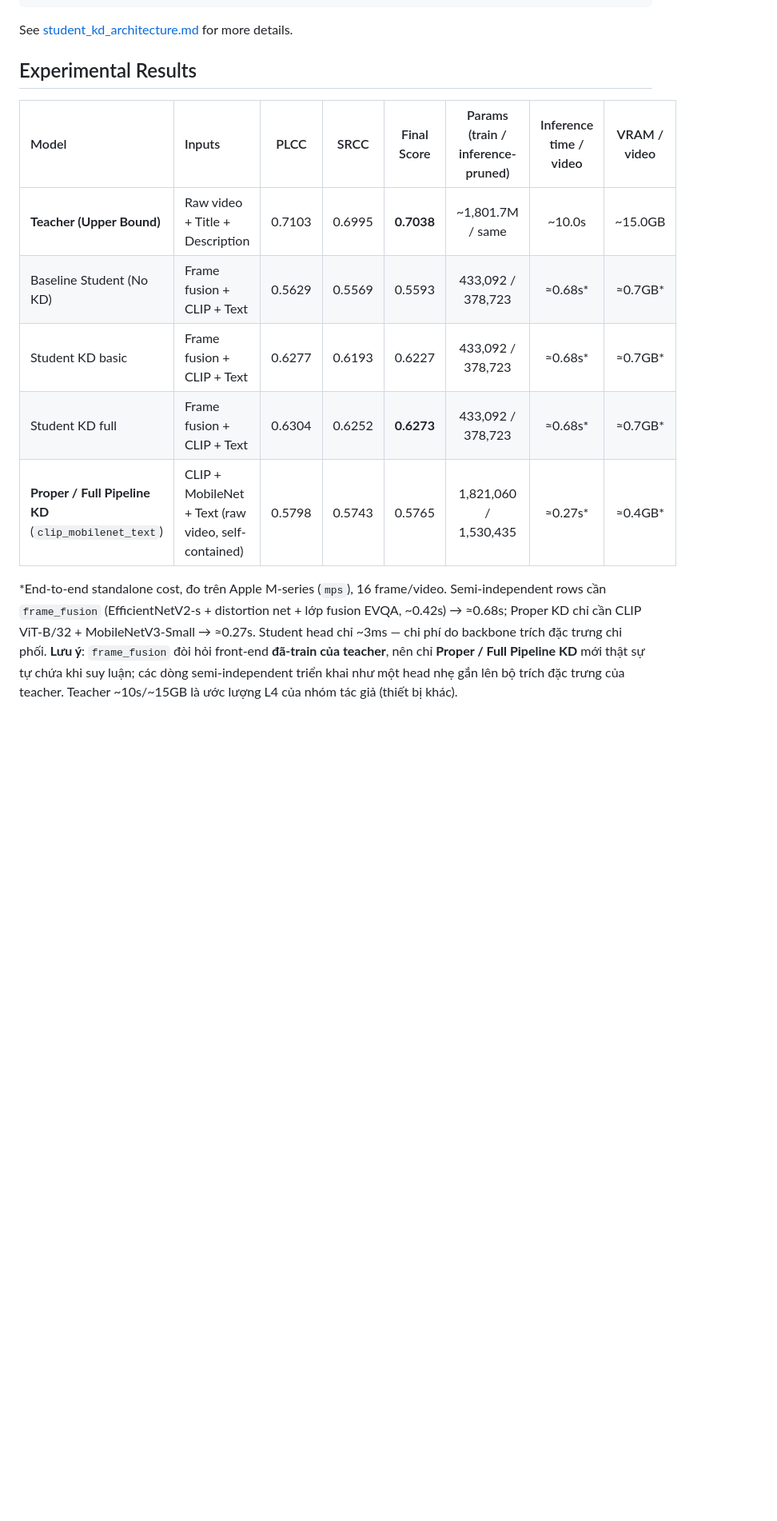
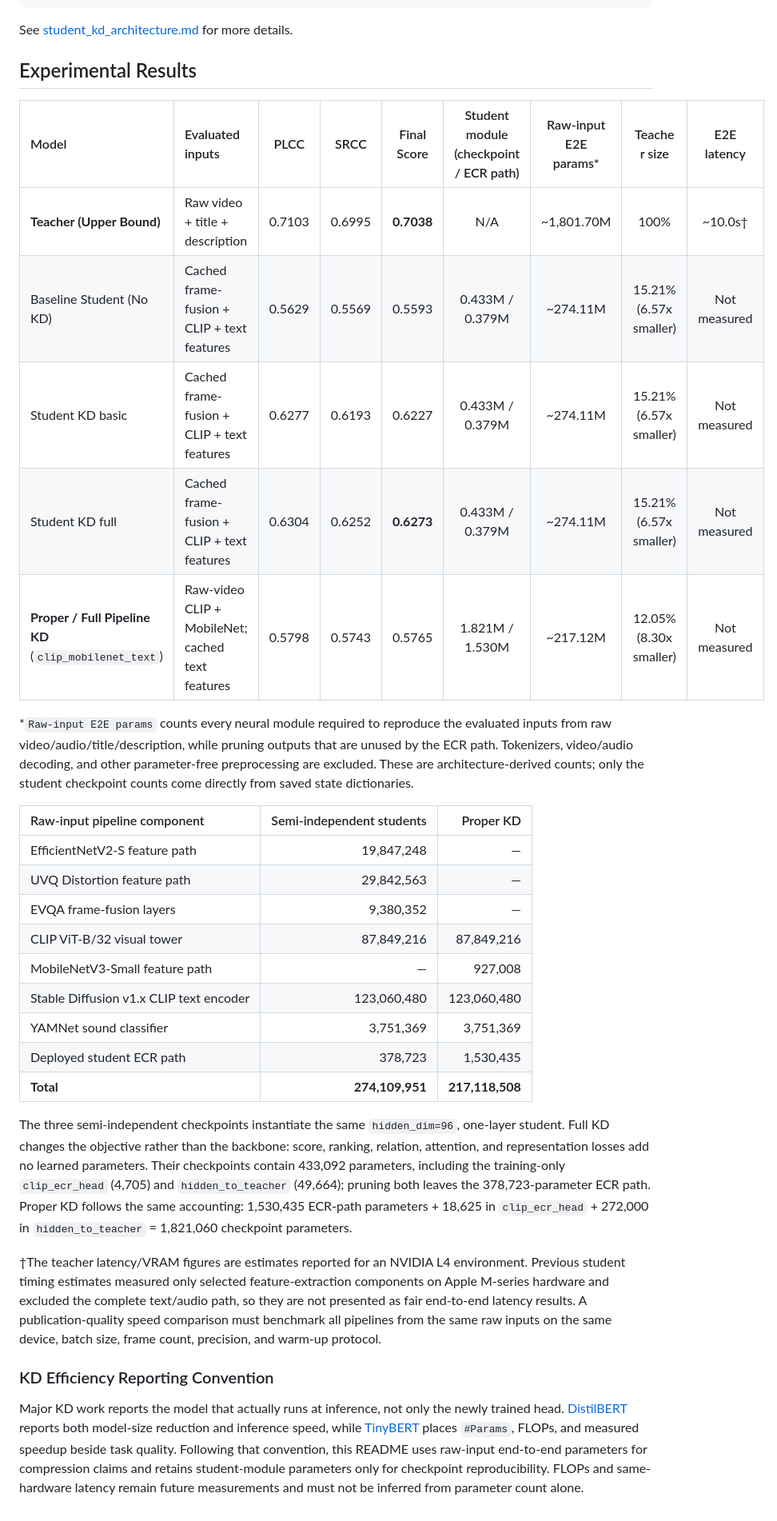
Before and after one commit to TranTop2806/SnapUGC-LightKD, a Markdown page: README.md, the part around one of its changes. Shown at 80% size. GitHub-like rendering; blank space fills up the shorter version.

Commit message:
docs: report fair end-to-end KD parameters

```diff
--- a/README.md
+++ b/README.md
@@ -366,12 +366,32 @@ See [student_kd_architecture.md](file:///Users/top/Documents/HCMUS/KhoaLuan/Snap
 ## Experimental Results
 
 
-| Model | Inputs | PLCC | SRCC | Final Score | Params (train / inference-pruned) | Inference time / video | VRAM / video |
-| :--- | :--- | :---: | :---: | :---: | :---: | :---: | :---: |
-| **Teacher (Upper Bound)** | Raw video + Title + Description | 0.7103 | 0.6995 | **0.7038** | ~1,801.7M / same | ~10.0s | ~15.0GB |
-| Baseline Student (No KD) | Frame fusion + CLIP + Text | 0.5629 | 0.5569 | 0.5593 | 433,092 / 378,723 | ≈0.68s* | ≈0.7GB* |
-| Student KD basic | Frame fusion + CLIP + Text | 0.6277 | 0.6193 | 0.6227 | 433,092 / 378,723 | ≈0.68s* | ≈0.7GB* |
-| Student KD full | Frame fusion + CLIP + Text | 0.6304 | 0.6252 | **0.6273** | 433,092 / 378,723 | ≈0.68s* | ≈0.7GB* |
-| **Proper / Full Pipeline KD** (`clip_mobilenet_text`) | CLIP + MobileNet + Text (raw video, self-contained) | 0.5798 | 0.5743 | 0.5765 | 1,821,060 / 1,530,435 | ≈0.27s* | ≈0.4GB* |
+| Model | Evaluated inputs | PLCC | SRCC | Final Score | Student module (checkpoint / ECR path) | Raw-input E2E params* | Teacher size | E2E latency |
+| :--- | :--- | :---: | :---: | :---: | :---: | :---: | :---: | :---: |
+| **Teacher (Upper Bound)** | Raw video + title + description | 0.7103 | 0.6995 | **0.7038** | N/A | ~1,801.70M | 100% | ~10.0s† |
+| Baseline Student (No KD) | Cached frame-fusion + CLIP + text features | 0.5629 | 0.5569 | 0.5593 | 0.433M / 0.379M | ~274.11M | 15.21% (6.57x smaller) | Not measured |
+| Student KD basic | Cached frame-fusion + CLIP + text features | 0.6277 | 0.6193 | 0.6227 | 0.433M / 0.379M | ~274.11M | 15.21% (6.57x smaller) | Not measured |
+| Student KD full | Cached frame-fusion + CLIP + text features | 0.6304 | 0.6252 | **0.6273** | 0.433M / 0.379M | ~274.11M | 15.21% (6.57x smaller) | Not measured |
+| **Proper / Full Pipeline KD** (`clip_mobilenet_text`) | Raw-video CLIP + MobileNet; cached text features | 0.5798 | 0.5743 | 0.5765 | 1.821M / 1.530M | ~217.12M | 12.05% (8.30x smaller) | Not measured |
 
-\*End-to-end standalone cost, đo trên Apple M-series (`mps`), 16 frame/video. Semi-independent rows cần `frame_fusion` (EfficientNetV2-s + distortion net + lớp fusion EVQA, ~0.42s) → ≈0.68s; Proper KD chỉ cần CLIP ViT-B/32 + MobileNetV3-Small → ≈0.27s. Student head chỉ ~3ms — chi phí do backbone trích đặc trưng chi phối. **Lưu ý**: `frame_fusion` đòi hỏi front-end **đã-train của teacher**, nên chỉ **Proper / Full Pipeline KD** mới thật sự tự chứa khi suy luận; các dòng semi-independent triển khai như một head nhẹ gắn lên bộ trích đặc trưng của teacher. Teacher ~10s/~15GB là ước lượng L4 của nhóm tác giả (thiết bị khác).
+\*`Raw-input E2E params` counts every neural module required to reproduce the evaluated inputs from raw video/audio/title/description, while pruning outputs that are unused by the ECR path. Tokenizers, video/audio decoding, and other parameter-free preprocessing are excluded. These are architecture-derived counts; only the student checkpoint counts come directly from saved state dictionaries.
+
+| Raw-input pipeline component | Semi-independent students | Proper KD |
+| :--- | ---: | ---: |
+| EfficientNetV2-S feature path | 19,847,248 | — |
+| UVQ Distortion feature path | 29,842,563 | — |
+| EVQA frame-fusion layers | 9,380,352 | — |
+| CLIP ViT-B/32 visual tower | 87,849,216 | 87,849,216 |
+| MobileNetV3-Small feature path | — | 927,008 |
+| Stable Diffusion v1.x CLIP text encoder | 123,060,480 | 123,060,480 |
+| YAMNet sound classifier | 3,751,369 | 3,751,369 |
+| Deployed student ECR path | 378,723 | 1,530,435 |
+| **Total** | **274,109,951** | **217,118,508** |
+
+The three semi-independent checkpoints instantiate the same `hidden_dim=96`, one-layer student. Full KD changes the objective rather than the backbone: score, ranking, relation, attention, and representation losses add no learned parameters. Their checkpoints contain 433,092 parameters, including the training-only `clip_ecr_head` (4,705) and `hidden_to_teacher` (49,664); pruning both leaves the 378,723-parameter ECR path. Proper KD follows the same accounting: 1,530,435 ECR-path parameters + 18,625 in `clip_ecr_head` + 272,000 in `hidden_to_teacher` = 1,821,060 checkpoint parameters.
+
+†The teacher latency/VRAM figures are estimates reported for an NVIDIA L4 environment. Previous student timing estimates measured only selected feature-extraction components on Apple M-series hardware and excluded the complete text/audio path, so they are not presented as fair end-to-end latency results. A publication-quality speed comparison must benchmark all pipelines from the same raw inputs on the same device, batch size, frame count, precision, and warm-up protocol.
+
+### KD Efficiency Reporting Convention
+
+Major KD work reports the model that actually runs at inference, not only the newly trained head. [DistilBERT](https://arxiv.org/abs/1910.01108) reports both model-size reduction and inference speed, while [TinyBERT](https://aclanthology.org/2020.findings-emnlp.372/) places `#Params`, FLOPs, and measured speedup beside task quality. Following that convention, this README uses raw-input end-to-end parameters for compression claims and retains student-module parameters only for checkpoint reproducibility. FLOPs and same-hardware latency remain future measurements and must not be inferred from parameter count alone.
```
Also changed, not shown: other parts of README.md (+5 -5 lines), docs/student_kd_architecture.md (+19 -9 lines).
